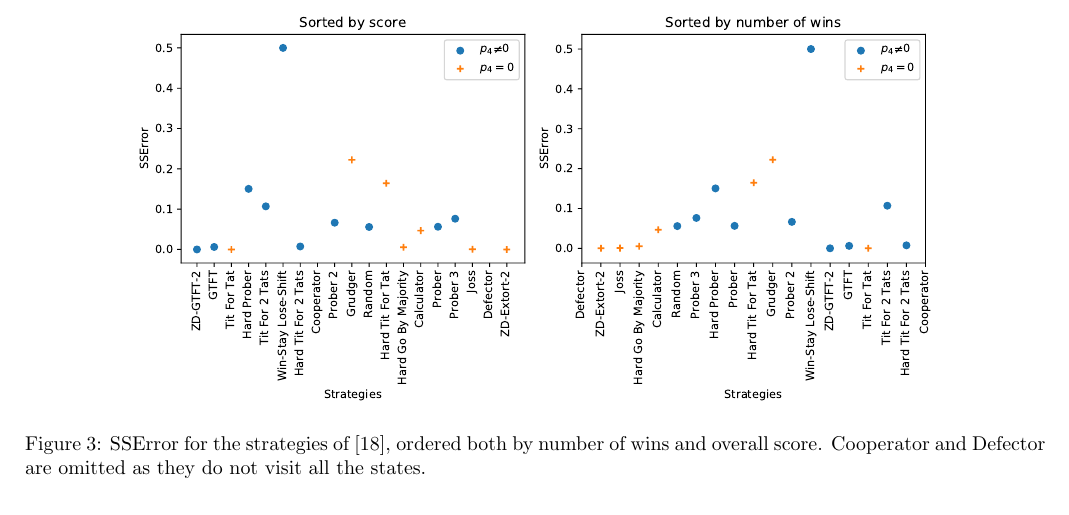
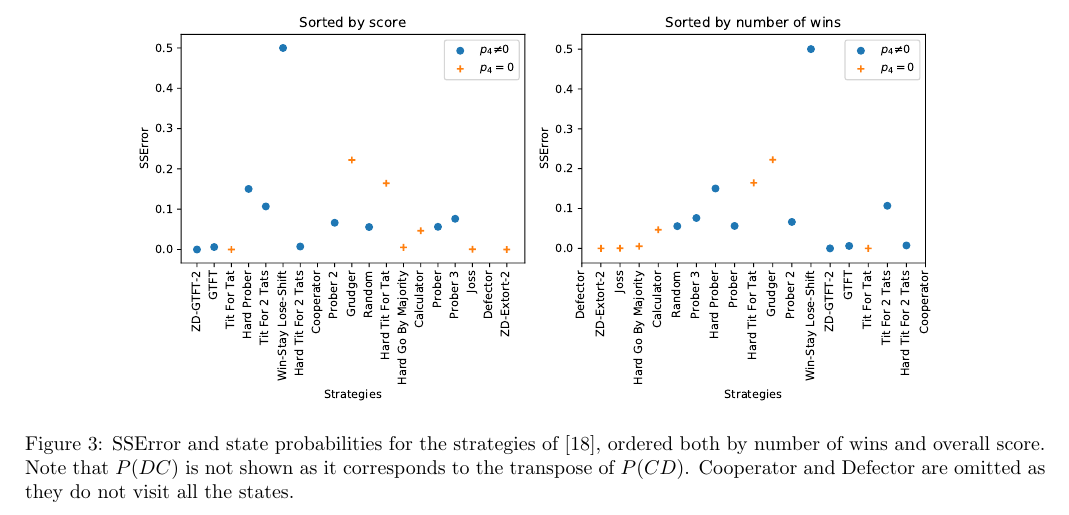
Before and after one commit to drvinceknight/testing_for_ZD, a LaTeX paper (main.tex): part of page 4 of 7, cut so that both start at the same text. Compiled offline with pdfLaTeX.

Commit message:
Fix caption in steady state heatmaps
Closes #54

```diff
--- a/main.tex
+++ b/main.tex
@@ -270,9 +270,11 @@ in~\cite{Stewart2012} the extortionate strategy (which has an expected
 \begin{figure}[!htbp]
     \centering
     \includegraphics[width=.8\textwidth]{./assets/img/SSError_overall_in_stewart_plotkin/main.pdf}
-    \caption{\(\text{SSError}\) for the strategies of~\cite{Stewart2012},
-    ordered both by number of wins and overall score. Cooperator and Defector
-    are omitted as they do not visit all the states.}
+    \caption{\(\text{SSError}\) and state probabilities for the strategies
+        of~\cite{Stewart2012}, ordered both by number of wins and overall score.
+        Note that \(P(DC)\) is not shown as it corresponds to the transpose of
+        \(P(CD)\). Cooperator and Defector are omitted as they do not visit all
+        the states.}
     \label{fig:SSError_overall_in_stewart_plotkin}
 \end{figure}
 
```
